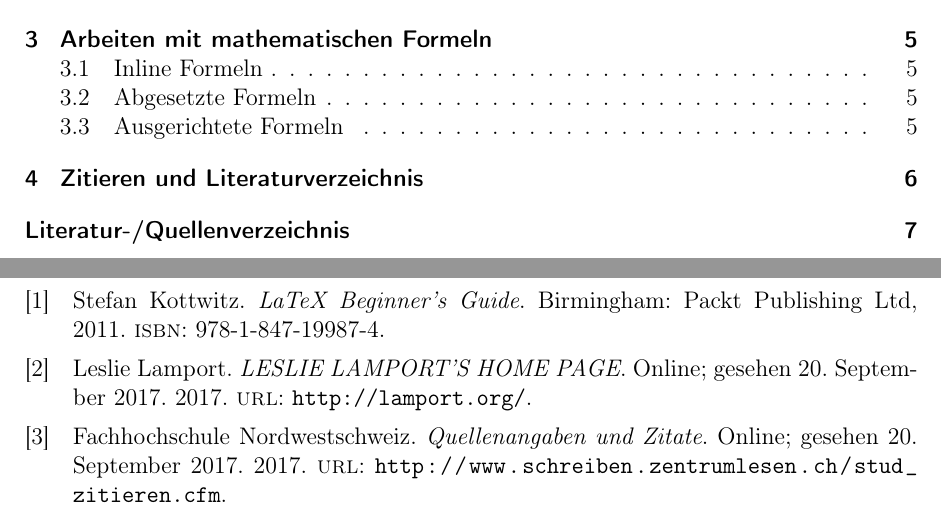
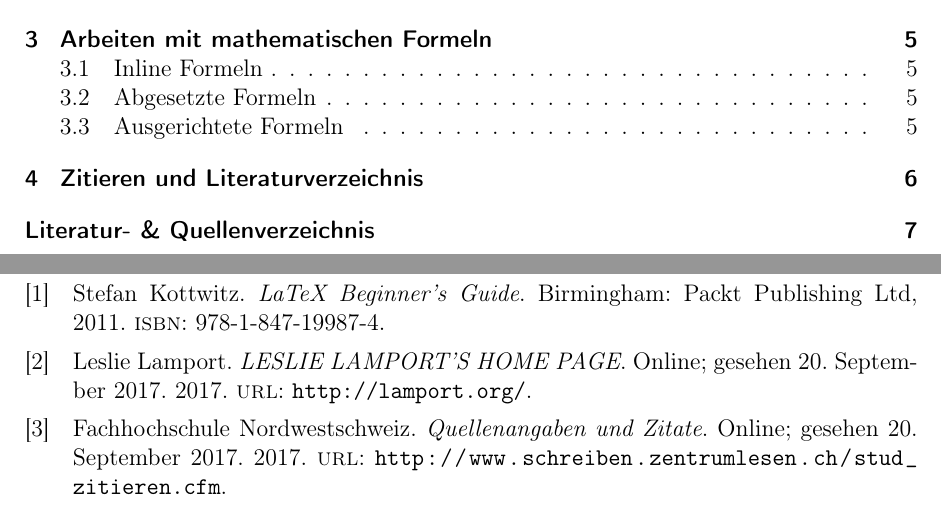
Before and after one commit to pkmlp/LaTeX-Basics---Lunch-Session, a LaTeX document (11-OrdnerStruktur/main.tex): two parts of pages 2 and 7 of 7, joined at a grey line, cut so that both start at the same text. Compiled offline with pdfLaTeX.

Commit message:
Update main.tex

```diff
--- a/11-OrdnerStruktur/main.tex
+++ b/11-OrdnerStruktur/main.tex
@@ -83,9 +83,9 @@
 \pagebreak
 
 % Eintrag für Literatur und Quellenverzeichnis in ToC erstellen
-\addcontentsline{toc}{section}{Literatur-/Quellenverzeichnis}
+\addcontentsline{toc}{section}{Literatur- \& Quellenverzeichnis}
 
 % Literatur- und Quellenverzeichnis erstellen
-\printbibliography[title={Literatur-/Quellenverzeichnis}]
+\printbibliography[title={Literatur- \& Quellenverzeichnis}]
 
 \end{document}
```
